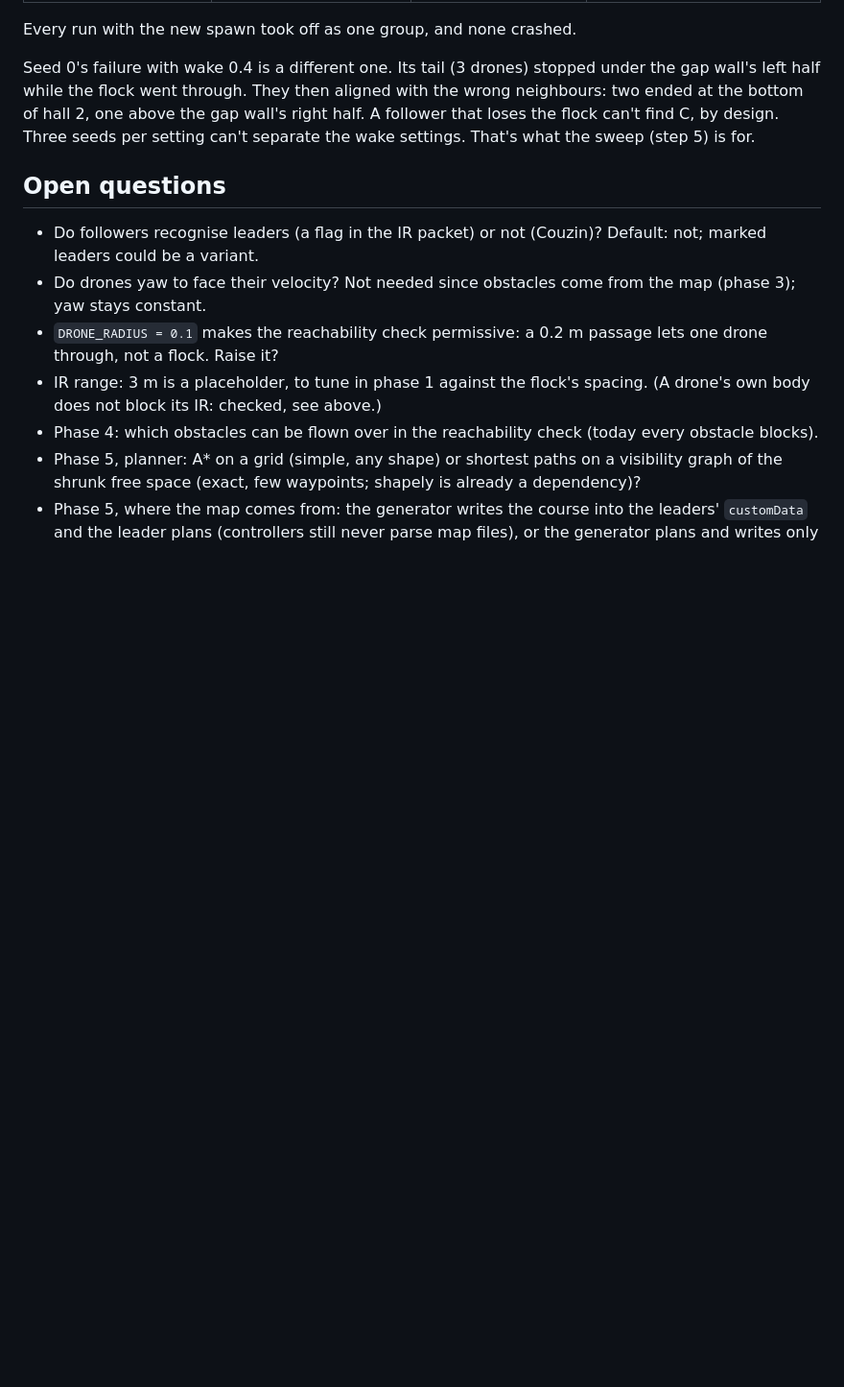
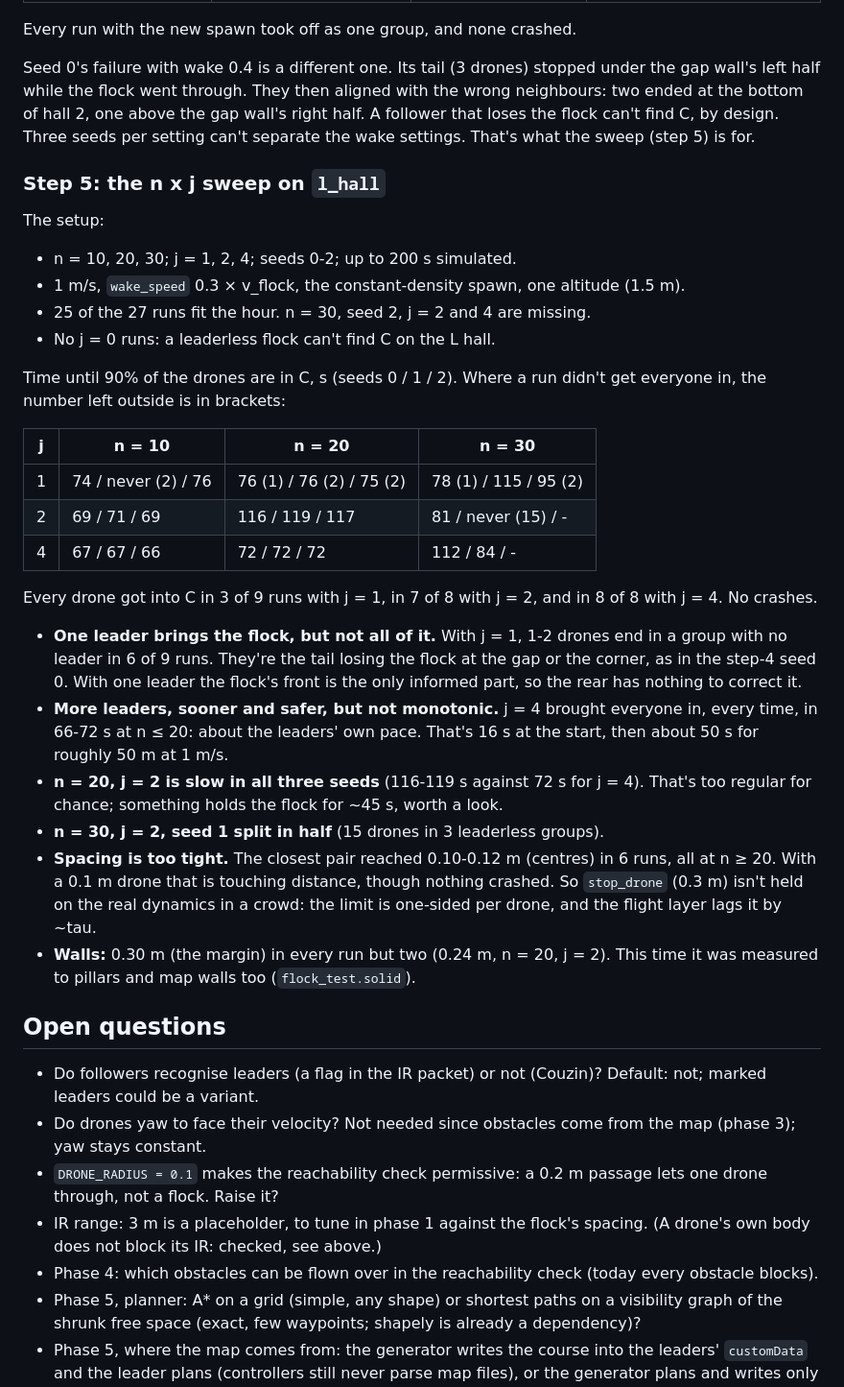
Before and after one commit to Fre0Grella/boidherd, a Markdown page: docs/design-log.md, the part around the change. Shown at 96% size. Rendered like a GitHub page; blank space fills up the shorter version.

Commit message:
docs: log the l_hall sweep
25 runs, n 10/20/30 x j 1/2/4 x 3 seeds on the full L hall with the
hybrid model: one leader loses its tail in 6 of 9 runs, four leaders
bring everyone in every time, n = 20 with two leaders is slow in all
three seeds, and the closest pair reaches touching distance in crowds.

Co-Authored-By: Claude Opus 5.5 <noreply@anthropic.com>
Claude-Session: https://claude.ai/code/session_0156VNmqvACuXLY9HGtSEwMS

```diff
--- a/docs/design-log.md
+++ b/docs/design-log.md
@@ -1295,6 +1295,52 @@ hall 2, one above the gap wall's right half. A follower that loses the
 flock can't find C, by design. Three seeds per setting can't separate
 the wake settings. That's what the sweep (step 5) is for.
 
+### Step 5: the n x j sweep on `l_hall`
+
+The setup:
+
+- n = 10, 20, 30; j = 1, 2, 4; seeds 0-2; up to 200 s simulated.
+- 1 m/s, `wake_speed` 0.3 × v_flock, the constant-density spawn, one
+  altitude (1.5 m).
+- 25 of the 27 runs fit the hour. n = 30, seed 2, j = 2 and 4 are
+  missing.
+- No j = 0 runs: a leaderless flock can't find C on the L hall.
+
+Time until 90% of the drones are in C, s (seeds 0 / 1 / 2). Where a run
+didn't get everyone in, the number left outside is in brackets:
+
+| j | n = 10 | n = 20 | n = 30 |
+|---|---|---|---|
+| 1 | 74 / never (2) / 76 | 76 (1) / 76 (2) / 75 (2) | 78 (1) / 115 / 95 (2) |
+| 2 | 69 / 71 / 69 | 116 / 119 / 117 | 81 / never (15) / - |
+| 4 | 67 / 67 / 66 | 72 / 72 / 72 | 112 / 84 / - |
+
+Every drone got into C in 3 of 9 runs with j = 1, in 7 of 8 with j = 2,
+and in 8 of 8 with j = 4. No crashes.
+
+- **One leader brings the flock, but not all of it.** With j = 1, 1-2
+  drones end in a group with no leader in 6 of 9 runs. They're the tail
+  losing the flock at the gap or the corner, as in the step-4 seed 0.
+  With one leader the flock's front is the only informed part, so the
+  rear has nothing to correct it.
+- **More leaders, sooner and safer, but not monotonic.** j = 4 brought
+  everyone in, every time, in 66-72 s at n ≤ 20: about the leaders' own
+  pace. That's 16 s at the start, then about 50 s for roughly 50 m
+  at 1 m/s.
+- **n = 20, j = 2 is slow in all three seeds** (116-119 s against 72 s
+  for j = 4). That's too regular for chance; something holds the flock
+  for ~45 s, worth a look.
+- **n = 30, j = 2, seed 1 split in half** (15 drones in 3 leaderless
+  groups).
+- **Spacing is too tight.** The closest pair reached 0.10-0.12 m
+  (centres) in 6 runs, all at n ≥ 20. With a 0.1 m drone that is
+  touching distance, though nothing crashed. So `stop_drone` (0.3 m)
+  isn't held on the real dynamics in a crowd: the limit is one-sided
+  per drone, and the flight layer lags it by ~tau.
+- **Walls:** 0.30 m (the margin) in every run but two (0.24 m, n = 20,
+  j = 2). This time it was measured to pillars and map walls too
+  (`flock_test.solid`).
+
 ## Open questions
 
 - Do followers recognise leaders (a flag in the IR packet) or not (Couzin)?
```
